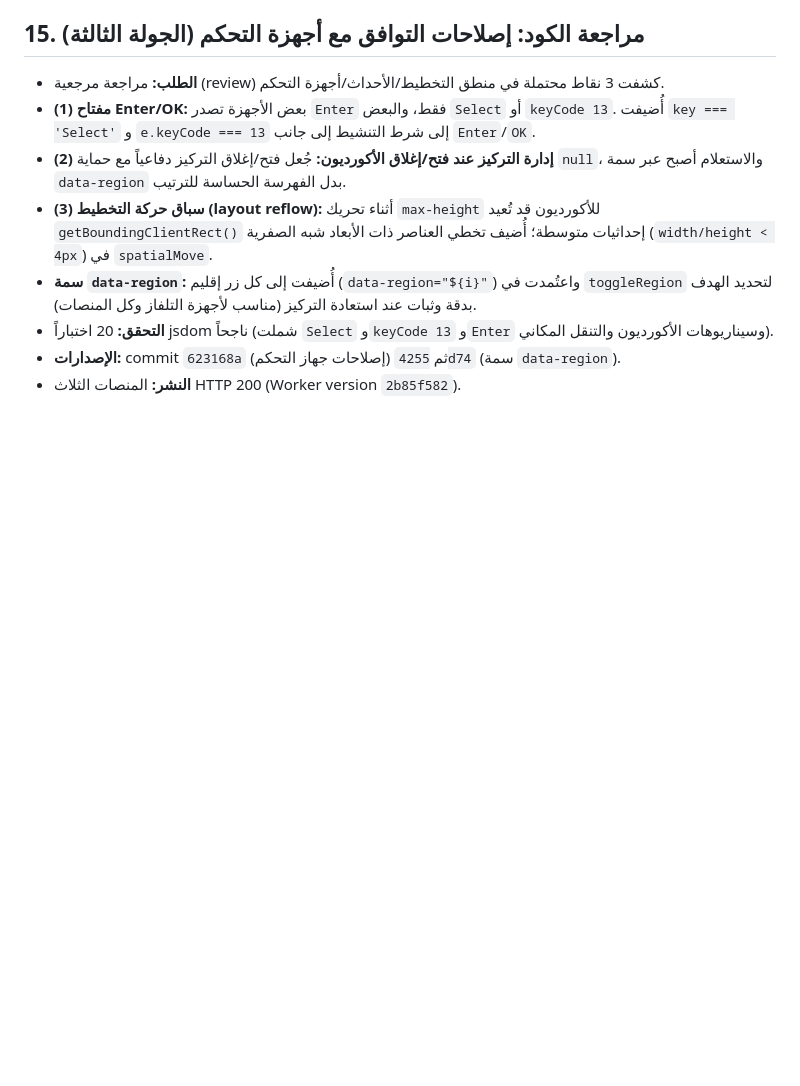
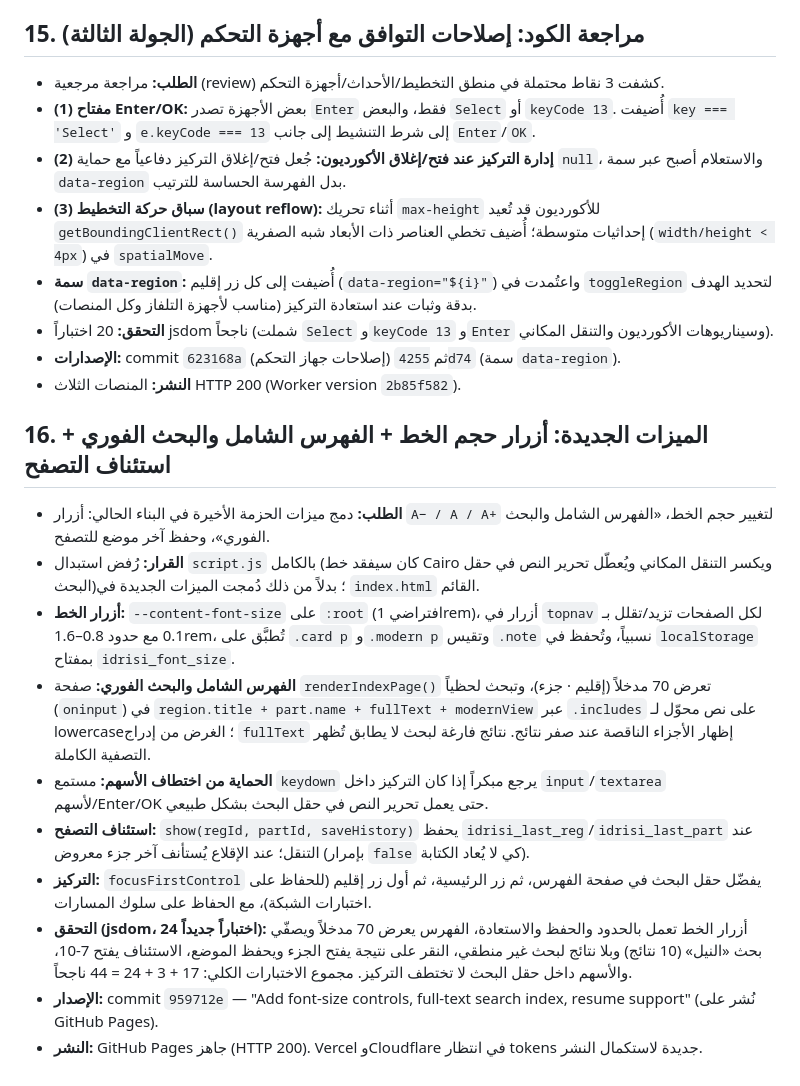
Before and after one commit to ucfzem/nuzhat-al-mushtaq, a Markdown page: github.md, the part around the change. Rendered like a GitHub page; blank space fills up the shorter version.

Commit message:
Backup: section 16 feature merge notes

```diff
--- a/github.md
+++ b/github.md
@@ -151,3 +151,16 @@
 - **التحقق:** 20 اختباراً jsdom ناجحاً (شملت `Select` و`keyCode 13` و`Enter` وسيناريوهات الأكورديون والتنقل المكاني).
 - **الإصدارات:** commit `623168a` (إصلاحات جهاز التحكم) ثم `4255d74` (سمة `data-region`).
 - **النشر:** المنصات الثلاث HTTP 200 (Worker version `2b85f582`).
+
+## 16. الميزات الجديدة: أزرار حجم الخط + الفهرس الشامل والبحث الفوري + استئناف التصفح
+
+- **الطلب:** دمج ميزات الحزمة الأخيرة في البناء الحالي: أزرار `A− / A / A+` لتغيير حجم الخط، «الفهرس الشامل والبحث الفوري»، وحفظ آخر موضع للتصفح.
+- **القرار:** رُفض استبدال `script.js` بالكامل (كان سيفقد خط Cairo ويكسر التنقل المكاني ويُعطّل تحرير النص في حقل البحث)؛ بدلاً من ذلك دُمجت الميزات الجديدة في `index.html` القائم.
+- **أزرار الخط:** `--content-font-size` على `:root` (افتراضي 1rem)، أزرار في `topnav` لكل الصفحات تزيد/تقلل بـ 0.1 مع حدود 0.8–1.6rem، تُطبَّق على `.card p` و`.modern p` وتقيس `.note` نسبياً، وتُحفظ في `localStorage` بمفتاح `idrisi_font_size`.
+- **الفهرس الشامل والبحث الفوري:** صفحة `renderIndexPage()` تعرض 70 مدخلاً (إقليم · جزء)، وتبحث لحظياً (`oninput`) في `region.title + part.name + fullText + modernView` عبر `.includes` على نص محوّل لـ lowercase؛ الغرض من إدراج `fullText` إظهار الأجزاء الناقصة عند صفر نتائج. نتائج فارغة لبحث لا يطابق تُظهر التصفية الكاملة.
+- **الحماية من اختطاف الأسهم:** مستمع `keydown` يرجع مبكراً إذا كان التركيز داخل `input`/`textarea` لأسهم/Enter/OK حتى يعمل تحرير النص في حقل البحث بشكل طبيعي.
+- **استئناف التصفح:** `show(regId, partId, saveHistory)` يحفظ `idrisi_last_reg`/`idrisi_last_part` عند التنقل؛ عند الإقلاع يُستأنف آخر جزء معروض (بإمرار `false` كي لا يُعاد الكتابة).
+- **التركيز:** `focusFirstControl` يفضّل حقل البحث في صفحة الفهرس، ثم زر الرئيسية، ثم أول زر إقليم (للحفاظ على اختبارات الشبكة)، مع الحفاظ على سلوك المسارات.
+- **التحقق (jsdom، 24 اختباراً جديداً):** أزرار الخط تعمل بالحدود والحفظ والاستعادة، الفهرس يعرض 70 مدخلاً ويصفّي بحث «النيل» (10 نتائج) وبلا نتائج لبحث غير منطقي، النقر على نتيجة يفتح الجزء ويحفظ الموضع، الاستئناف يفتح 7-10، والأسهم داخل حقل البحث لا تختطف التركيز. مجموع الاختبارات الكلي: 17 + 3 + 24 = 44 ناجحاً.
+- **الإصدار:** commit `959712e` — "Add font-size controls, full-text search index, resume support" (نُشر على GitHub Pages).
+- **النشر:** GitHub Pages جاهز (HTTP 200). Vercel وCloudflare في انتظار tokens جديدة لاستكمال النشر.
```
